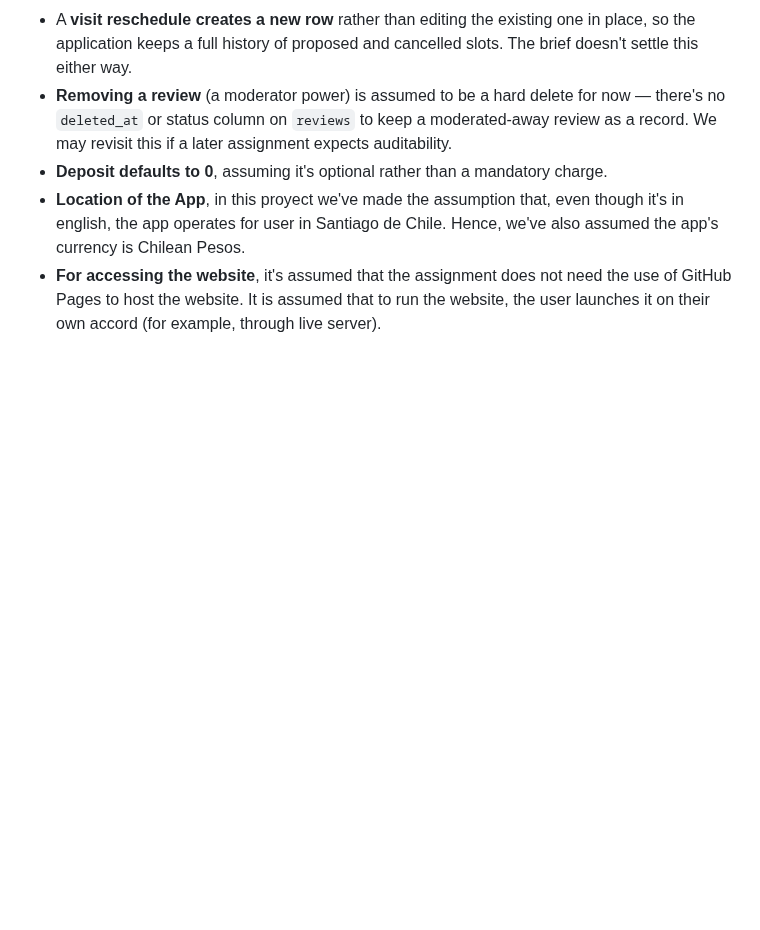
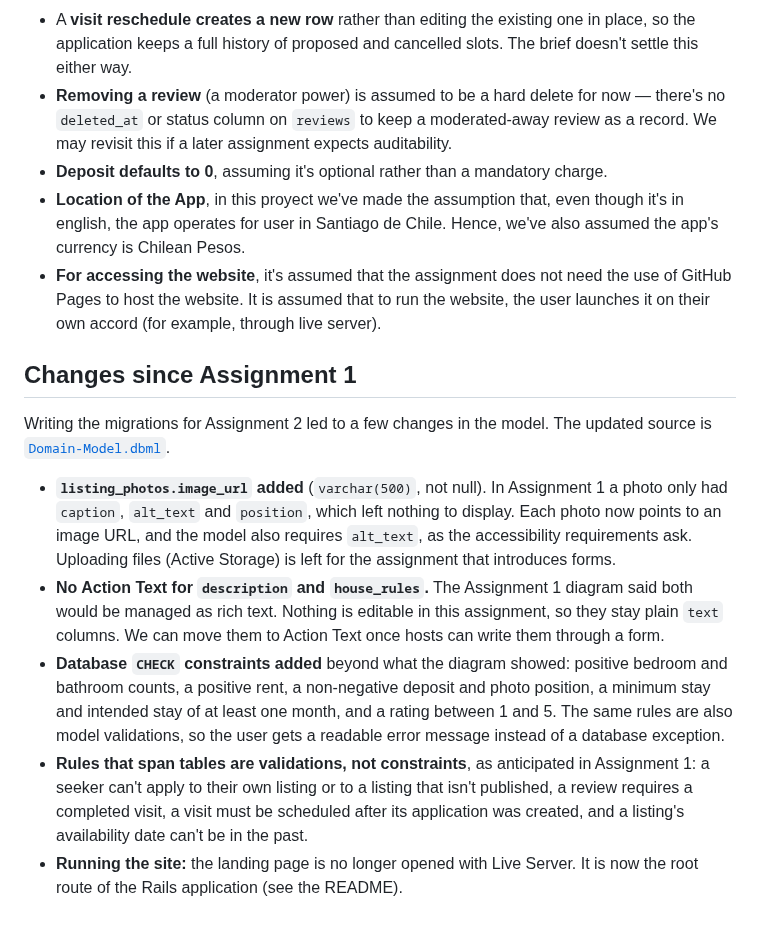
Before and after one commit to Ayshelled/webtech-assignments, a Markdown page: docs/desing-decisions.md, the part around the change. Rendered like a GitHub page; blank space fills up the shorter version.

```diff
--- a/docs/desing-decisions.md
+++ b/docs/desing-decisions.md
@@ -30,3 +30,13 @@ The "accept exactly one applicant" rule (accepting one application rejects every
 - **Deposit defaults to 0**, assuming it's optional rather than a mandatory charge.
 - **Location of the App**, in this proyect we've made the assumption that, even though it's in english, the app operates for user in Santiago de Chile. Hence, we've also assumed the app's currency is Chilean Pesos.
 - **For accessing the website**, it's assumed that the assignment does not need the use of GitHub Pages to host the website. It is assumed that to run the website, the user launches it on their own accord (for example, through live server).
+
+## Changes since Assignment 1
+
+Writing the migrations for Assignment 2 led to a few changes in the model. The updated source is [`Domain-Model.dbml`](Domain-Model.dbml).
+
+- **`listing_photos.image_url` added** (`varchar(500)`, not null). In Assignment 1 a photo only had `caption`, `alt_text` and `position`, which left nothing to display. Each photo now points to an image URL, and the model also requires `alt_text`, as the accessibility requirements ask. Uploading files (Active Storage) is left for the assignment that introduces forms.
+- **No Action Text for `description` and `house_rules`.** The Assignment 1 diagram said both would be managed as rich text. Nothing is editable in this assignment, so they stay plain `text` columns. We can move them to Action Text once hosts can write them through a form.
+- **Database `CHECK` constraints added** beyond what the diagram showed: positive bedroom and bathroom counts, a positive rent, a non-negative deposit and photo position, a minimum stay and intended stay of at least one month, and a rating between 1 and 5. The same rules are also model validations, so the user gets a readable error message instead of a database exception.
+- **Rules that span tables are validations, not constraints**, as anticipated in Assignment 1: a seeker can't apply to their own listing or to a listing that isn't published, a review requires a completed visit, a visit must be scheduled after its application was created, and a listing's availability date can't be in the past.
+- **Running the site:** the landing page is no longer opened with Live Server. It is now the root route of the Rails application (see the README).
```
Also changed, not shown: README.md (+17 -7 lines), roomies/README.md (+48 -13 lines), docs/images/Diagram model Roomies.png (deleted), docs/images/image.png, 9 other files.
